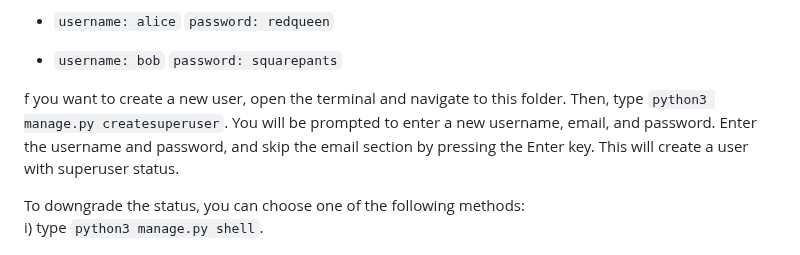
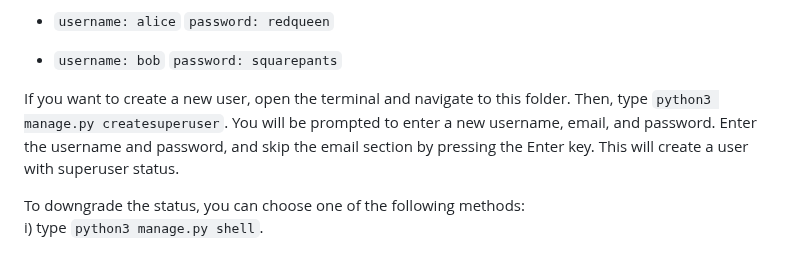
Before and after one commit to Sanish32/VulnerableBankApp, a Markdown page: README.md, the part around the change. Rendered like a GitHub page.

```diff
--- a/README.md
+++ b/README.md
@@ -20,7 +20,7 @@ You can use the two premade users:
 - ``username: bob``
 ``password: squarepants``
 
-f you want to create a new user, open the terminal and navigate to this folder. Then, type ``python3 manage.py createsuperuser``. You will be prompted to enter a new username, email, and password. Enter the username and password, and skip the email section by pressing the Enter key. This will create a user with superuser status.
+If you want to create a new user, open the terminal and navigate to this folder. Then, type ``python3 manage.py createsuperuser``. You will be prompted to enter a new username, email, and password. Enter the username and password, and skip the email section by pressing the Enter key. This will create a user with superuser status.
 
 To downgrade the status, you can choose one of the following methods:<br />
 i) type ``python3 manage.py shell``.
```
